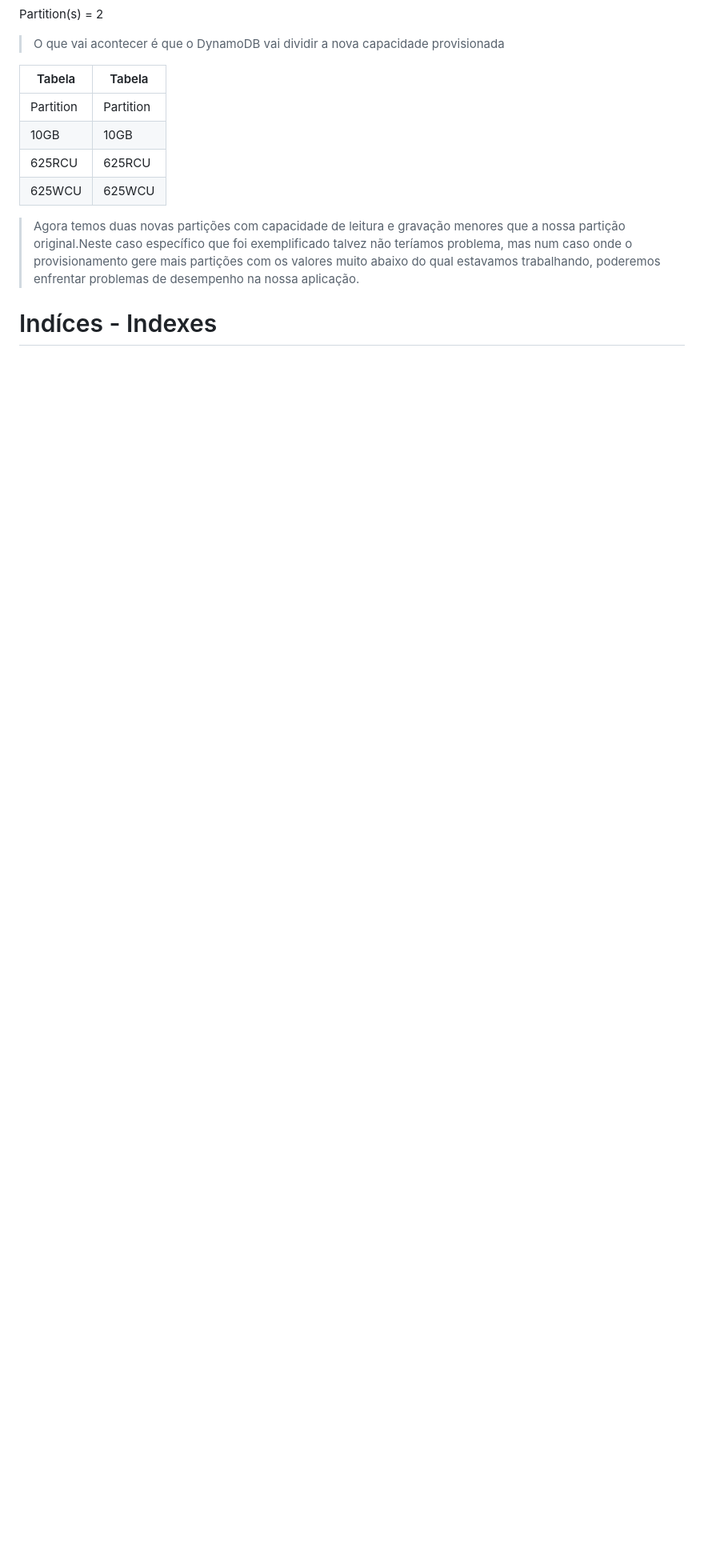
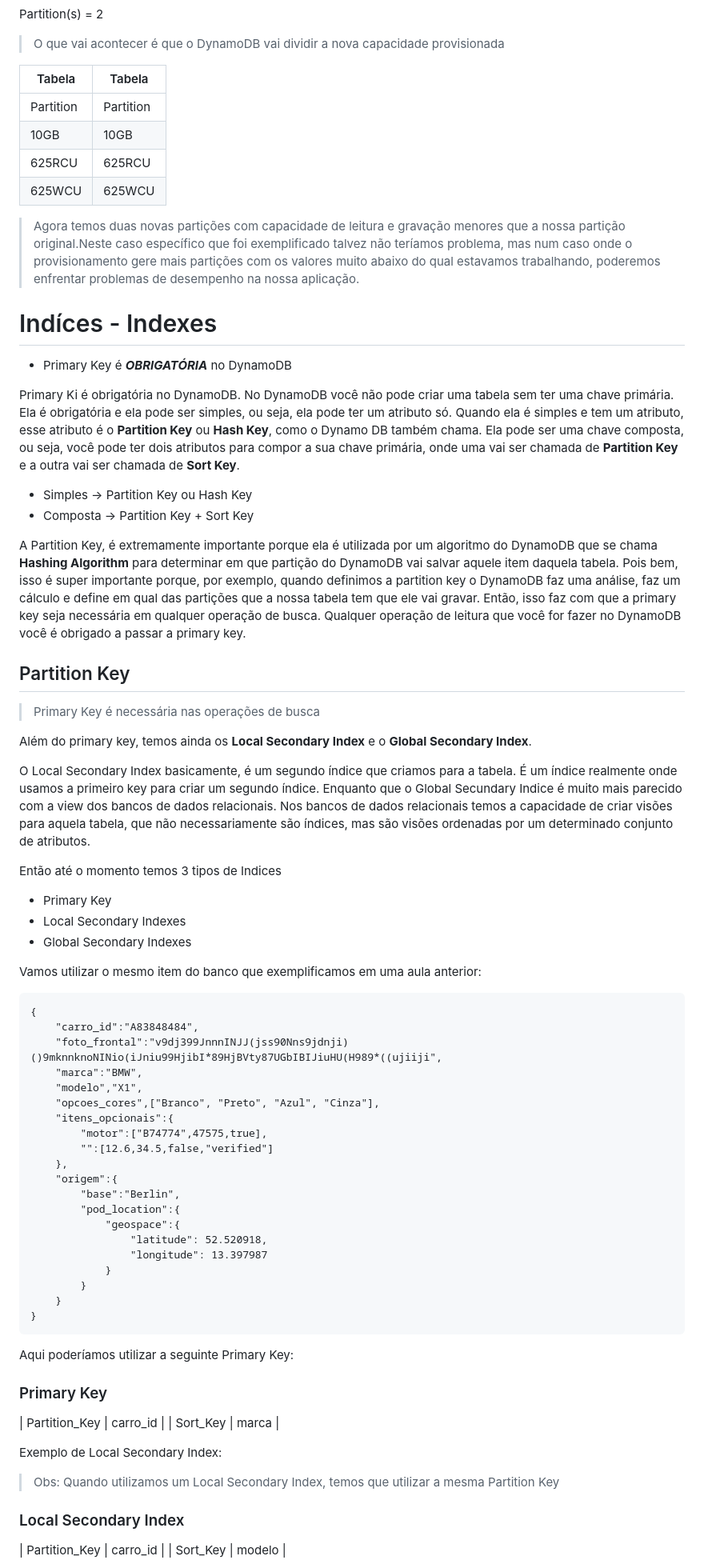
Before and after one commit to nezzonarcizo/studies-content, a Markdown page: udemy/amazon-dynamo-db-iniciantes/README.md, the part around the change printed below. Shown: that part at 80% size. Rendered like a GitHub page; blank space fills up the shorter version.

Commit message:
DynamoDB - Indices e Preços

````diff
--- a/udemy/amazon-dynamo-db-iniciantes/README.md
+++ b/udemy/amazon-dynamo-db-iniciantes/README.md
@@ -643,3 +643,73 @@ Partition(s) = 2
 
 
 # Indíces - Indexes
+
+
+* Primary Key é **_OBRIGATÓRIA_** no DynamoDB
+
+Primary Ki é obrigatória no DynamoDB. No DynamoDB você não pode criar uma tabela sem ter uma chave primária. Ela é obrigatória e ela pode ser simples, ou seja, ela pode ter um atributo só.
+Quando ela é simples e tem um atributo, esse atributo é o **Partition Key** ou **Hash Key**, como o Dynamo DB também chama.
+Ela pode ser uma chave composta, ou seja, você pode ter dois atributos para compor a sua chave primária, onde uma vai ser chamada de **Partition Key** e a outra vai ser chamada de **Sort Key**.
+
+* Simples -> Partition Key ou Hash Key
+* Composta -> Partition Key + Sort Key
+
+A Partition Key, é extremamente importante porque ela é utilizada por um algoritmo do DynamoDB que se chama **Hashing Algorithm** para determinar em que partição do DynamoDB vai salvar aquele item daquela tabela. Pois bem, isso é super importante porque, por exemplo, quando definimos a partition key o DynamoDB faz uma análise, faz um cálculo e define em qual das partições que a nossa tabela tem que ele vai gravar. Então, isso faz com que a primary key seja necessária em qualquer operação de busca. Qualquer operação de leitura que você for fazer no DynamoDB você é obrigado a passar a primary key.
+
+
+## Partition Key
+
+> Primary Key é necessária nas operações de busca
+
+Além do primary key, temos ainda os **Local Secondary Index** e o **Global Secondary Index**.
+
+O Local Secondary Index basicamente, é um segundo índice que criamos para a tabela. É um índice realmente onde usamos a primeiro key para criar um segundo índice.
+Enquanto que o Global Secundary Indice é muito mais parecido com a view dos bancos de dados relacionais. Nos bancos de dados relacionais temos a capacidade de criar visões para aquela tabela, que não necessariamente são índices, mas são visões ordenadas por um determinado conjunto de atributos.
+
+Então até o momento temos 3 tipos de Indices
+
+* Primary Key
+* Local Secondary Indexes
+* Global Secondary Indexes
+
+
+Vamos utilizar o mesmo item do banco que exemplificamos em uma aula anterior:
+
+```
+{
+    "carro_id":"A83848484",
+    "foto_frontal":"v9dj399JnnnINJJ(jss90Nns9jdnji)()9mknnknoNINio(iJniu99HjibI*89HjBVty87UGbIBIJiuHU(H989*((ujiiji",
+    "marca":"BMW",
+    "modelo","X1",
+    "opcoes_cores",["Branco", "Preto", "Azul", "Cinza"],
+    "itens_opcionais":{
+        "motor":["B74774",47575,true],
+        "":[12.6,34.5,false,"verified"]
+    },
+    "origem":{
+        "base":"Berlin",
+        "pod_location":{
+            "geospace":{
+                "latitude": 52.520918,
+                "longitude": 13.397987
+            }
+        }
+    }
+}
+```
+
+Aqui poderíamos utilizar a seguinte Primary Key:
+
+### Primary Key
+| Partition_Key | carro_id |
+| Sort_Key      | marca    |
+
+
+Exemplo de Local Secondary Index:
+
+> Obs: Quando utilizamos um Local Secondary Index, temos que utilizar a mesma Partition Key
+
+### Local Secondary Index
+| Partition_Key | carro_id |
+| Sort_Key      | modelo   |
+
````
Also changed, not shown: other parts of udemy/amazon-dynamo-db-iniciantes/README.md (+76 -0 lines).
